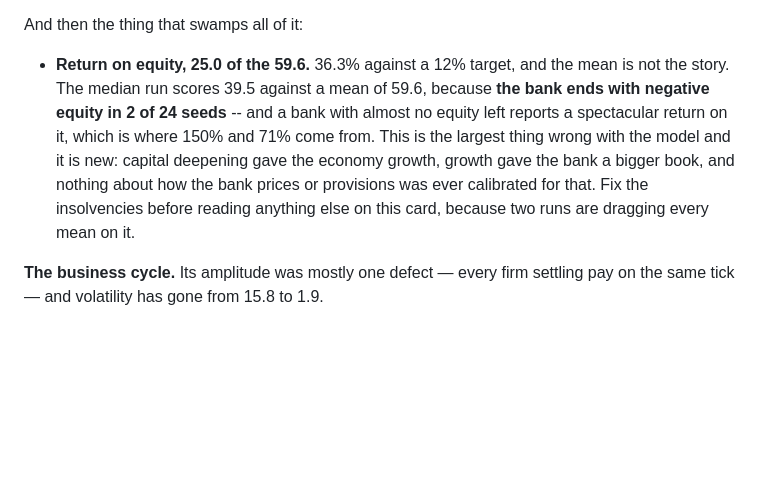
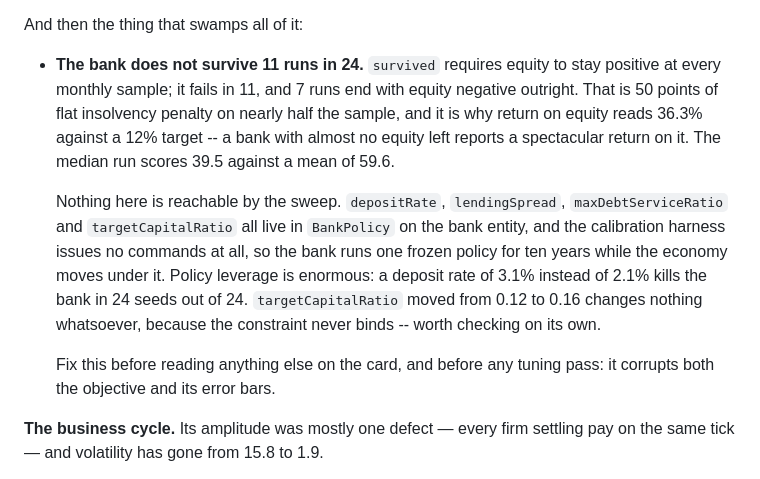
Before and after one commit to Arastys/bank-economics, a Markdown page: docs/ROADMAP.md, the part around the change. Drawn GitHub-style; blank space fills up the shorter version.

```diff
--- a/docs/ROADMAP.md
+++ b/docs/ROADMAP.md
@@ -19,15 +19,24 @@ happened is worth reading before touching anything:
 
 And then the thing that swamps all of it:
 
-- **Return on equity, 25.0 of the 59.6.** 36.3% against a 12% target, and the
-  mean is not the story. The median run scores 39.5 against a mean of 59.6,
-  because **the bank ends with negative equity in 2 of 24 seeds** -- and a bank
-  with almost no equity left reports a spectacular return on it, which is where
-  150% and 71% come from. This is the largest thing wrong with the model and
-  it is new: capital deepening gave the economy growth, growth gave the bank a
-  bigger book, and nothing about how the bank prices or provisions was ever
-  calibrated for that. Fix the insolvencies before reading anything else on
-  this card, because two runs are dragging every mean on it.
+- **The bank does not survive 11 runs in 24.** `survived` requires equity to
+  stay positive at every monthly sample; it fails in 11, and 7 runs end with
+  equity negative outright. That is 50 points of flat insolvency penalty on
+  nearly half the sample, and it is why return on equity reads 36.3% against a
+  12% target -- a bank with almost no equity left reports a spectacular return
+  on it. The median run scores 39.5 against a mean of 59.6.
+
+  Nothing here is reachable by the sweep. `depositRate`, `lendingSpread`,
+  `maxDebtServiceRatio` and `targetCapitalRatio` all live in `BankPolicy` on
+  the bank entity, and the calibration harness issues no commands at all, so
+  the bank runs one frozen policy for ten years while the economy moves under
+  it. Policy leverage is enormous: a deposit rate of 3.1% instead of 2.1% kills
+  the bank in 24 seeds out of 24. `targetCapitalRatio` moved from 0.12 to 0.16
+  changes nothing whatsoever, because the constraint never binds -- worth
+  checking on its own.
+
+  Fix this before reading anything else on the card, and before any tuning
+  pass: it corrupts both the objective and its error bars.
 
 **The business cycle.** Its amplitude was mostly one defect — every firm
 settling pay on the same tick — and volatility has gone from 15.8 to 1.9.
```
Also changed, not shown: README.md (+6 -5 lines), docs/CALIBRATION.md (+6 -4 lines).
